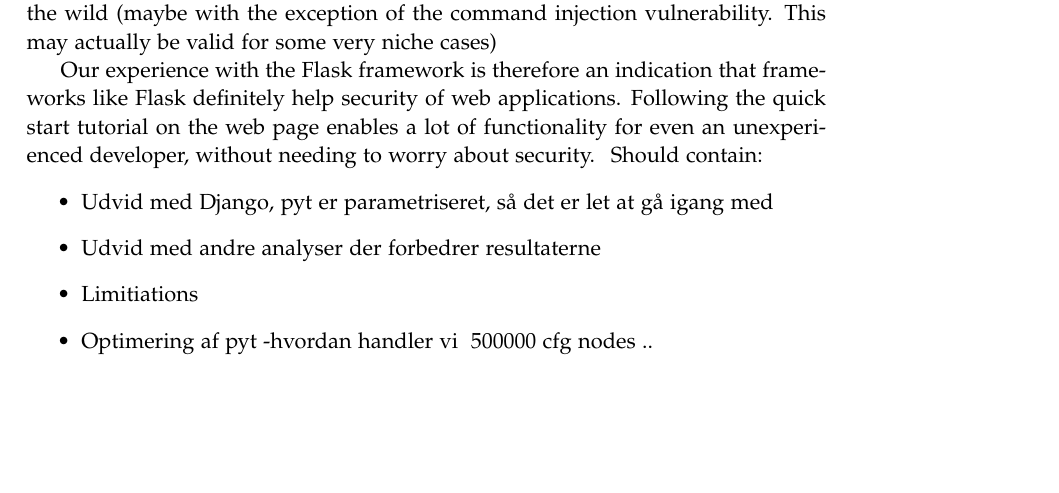
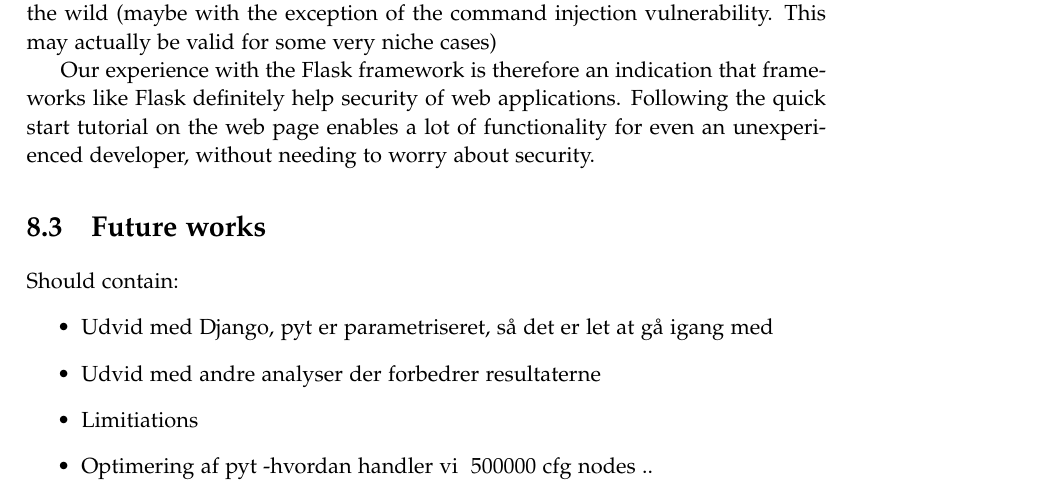
Before and after one commit to SW10IoT/report, a LaTeX thesis (master.tex, which reads sections/discussion/future_works.tex): part of page 85 of 102, cut so that both start at the same text, the shorter picture padded with empty space. Compiled offline with pdfLaTeX.

Commit message:
section in future works

```diff
--- a/sections/discussion/future_works.tex
+++ b/sections/discussion/future_works.tex
@@ -1,3 +1,5 @@
+\section{Future works}
+
 Should contain:
 \begin{itemize}
 \item Udvid med Django, pyt er parametriseret, så det er let at gå igang med
```
